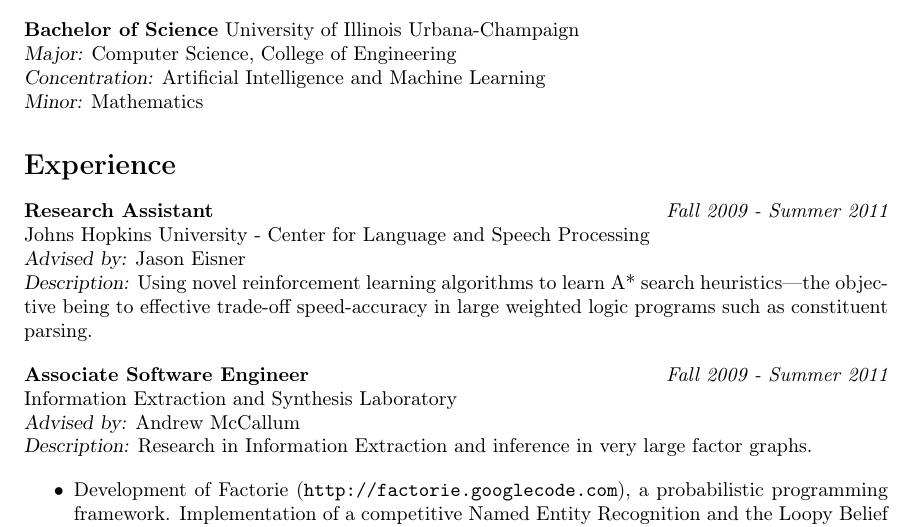
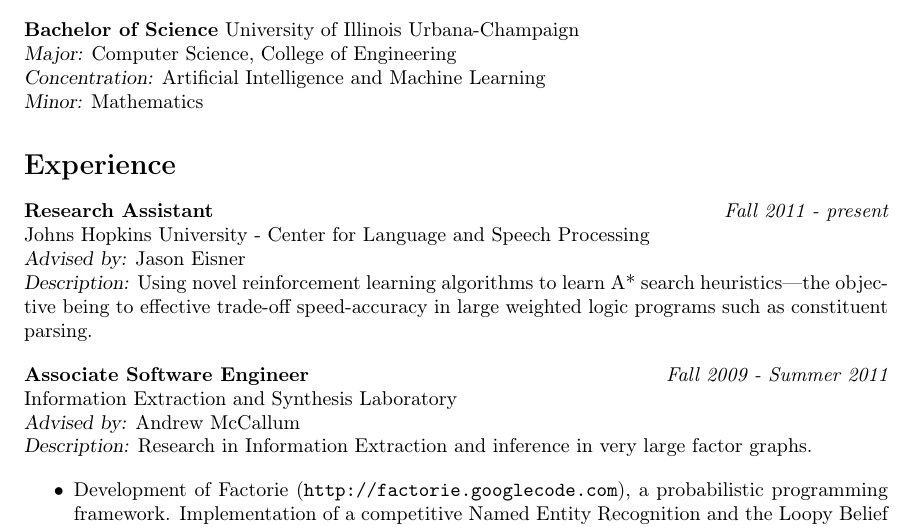
Before and after one commit to timvieira/timvieira.github.com, a LaTeX CV (CV/timv-cv.tex): part of page 1 of 3, cut so that both start at the same text. Compiled offline with pdfLaTeX.

Commit message:
cv bugfix

```diff
--- a/CV/timv-cv.tex
+++ b/CV/timv-cv.tex
@@ -47,7 +47,7 @@
 
 \section*{Experience}
 %%%%%%%%%%%%%%%%%%%%%%%%%%%%%%%%%%%%%%%%%%%%%%%%%%%%%%%%%%%%%%%%%%%%%%%%%%%
-{\bf Research Assistant} \hfill {\it Fall 2009 - Summer 2011} \\
+{\bf Research Assistant} \hfill {\it Fall 2011 - present} \\
 Johns Hopkins University - Center for Language and Speech Processing \\
 {\sl Advised by:} Jason Eisner \\
 {\sl Description:} Using novel reinforcement learning algorithms to learn A* search heuristics---the objective being to effective trade-off speed-accuracy in large weighted logic programs such as constituent parsing.
```
Also changed, not shown: CV/timv-cv.pdf.
